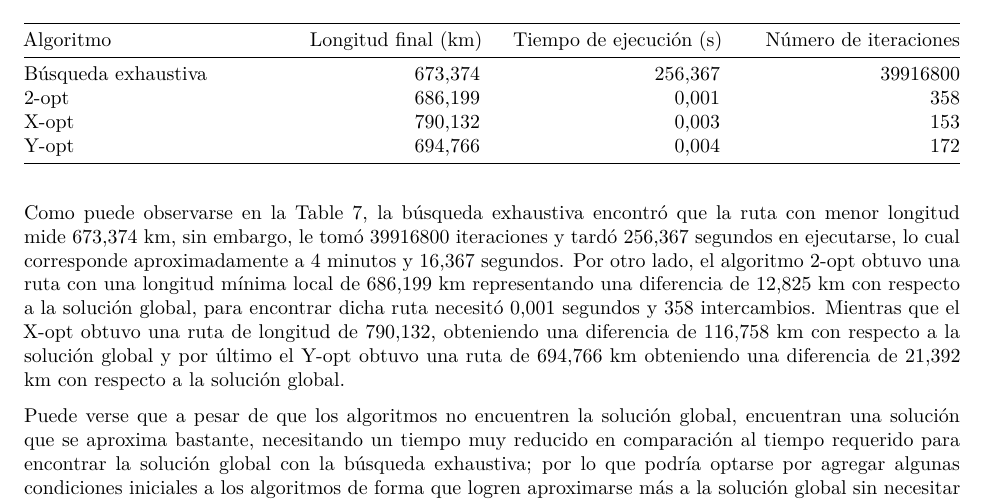
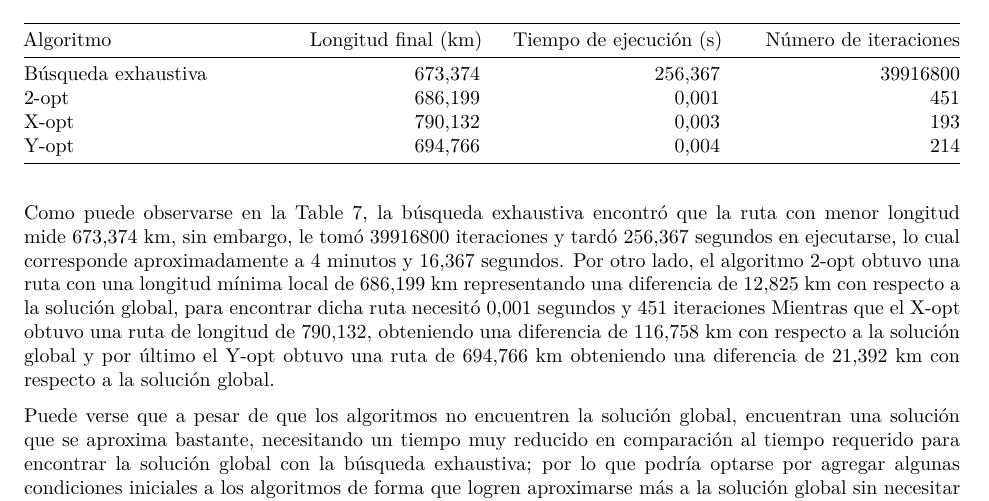
Before and after one commit to EstefaniaMora23/Tarea1_numerico, a Quarto document (Proyecto/codigo/Primer_avance/Parte_escrita.qmd): part of page 13 of 16, cut so that both start at the same text. Rendered offline with R 4.5, knitr and Pandoc in place of Quarto, then LaTeX, with nearby package versions; a font, style sheet, LaTeX package, included part or bibliography that could not be used is replaced or left out.

Commit message:
fix: se corrige el número de iteraciones de los algoritmos en la compración con la búsqueda exhaustiva

```diff
--- a/Proyecto/codigo/Primer_avance/Parte_escrita.qmd
+++ b/Proyecto/codigo/Primer_avance/Parte_escrita.qmd
@@ -504,13 +504,13 @@ Para realizar la comparación entre la búsqueda exhaustiva y los tres algoritmo
 | Algoritmo | Longitud final (km) | Tiempo de ejecución (s) | Número de iteraciones |
 |:--|--:|--:|--:|
 | Búsqueda exhaustiva | 673,374 | 256,367 | 39916800 |
-| 2-opt | 686,199 | 0,001 | 358 |
-| X-opt | 790,132 | 0,003 | 153 |
-| Y-opt | 694,766 | 0,004 | 172 |
+| 2-opt | 686,199 | 0,001 | 451 |
+| X-opt | 790,132 | 0,003 | 193 |
+| Y-opt | 694,766 | 0,004 | 214 |
 
 : Comparación entre búsqueda exhaustiva y  2-opt, X-opt y Y-opt para 11 ciudades {#tbl-comparativa-exhaustiva}
 
-Como puede observarse en la @tbl-comparativa-exhaustiva, la búsqueda exhaustiva encontró que la ruta con menor longitud mide 673,374 km, sin embargo, le tomó 39916800 iteraciones y tardó 256,367 segundos en ejecutarse, lo cual corresponde aproximadamente a 4 minutos y 16,367 segundos. Por otro lado, el algoritmo 2-opt obtuvo una ruta con una longitud mínima local de 686,199 km representando una diferencia de 12,825 km con respecto a la solución global, para encontrar dicha ruta necesitó 0,001 segundos y 358 intercambios. Mientras que el X-opt obtuvo una ruta de longitud de 790,132, obteniendo una diferencia de 116,758 km con respecto a la solución global y por último el Y-opt obtuvo una ruta de 694,766 km obteniendo una diferencia de 21,392 km con respecto a la solución global.
+Como puede observarse en la @tbl-comparativa-exhaustiva, la búsqueda exhaustiva encontró que la ruta con menor longitud mide 673,374 km, sin embargo, le tomó 39916800 iteraciones y tardó 256,367 segundos en ejecutarse, lo cual corresponde aproximadamente a 4 minutos y 16,367 segundos. Por otro lado, el algoritmo 2-opt obtuvo una ruta con una longitud mínima local de 686,199 km representando una diferencia de 12,825 km con respecto a la solución global, para encontrar dicha ruta necesitó 0,001 segundos y 451 iteraciones Mientras que el X-opt obtuvo una ruta de longitud de 790,132, obteniendo una diferencia de 116,758 km con respecto a la solución global y por último el Y-opt obtuvo una ruta de 694,766 km obteniendo una diferencia de 21,392 km con respecto a la solución global.
 
 Puede verse que a pesar de que los algoritmos no encuentren la solución global, encuentran una solución que se aproxima bastante, necesitando un tiempo muy reducido en comparación al tiempo requerido para encontrar la solución global con la búsqueda exhaustiva; por lo que podría optarse por agregar algunas condiciones iniciales a los algoritmos de forma que logren aproximarse más a la solución global sin necesitar un tiempo e iteraciones tan elevado como en la búsqueda exhaustiva, para esto, en el proyecto se optó por fijar cierto número de ciudades que se sabe que forman parte de la solución global, y dejar otra parte que se forme aleatoriamente para ver cuántas ciudades se necesitan fijar para que los algoritmos brinden la solución global.
 
```
Also changed, not shown: 1 other file.
